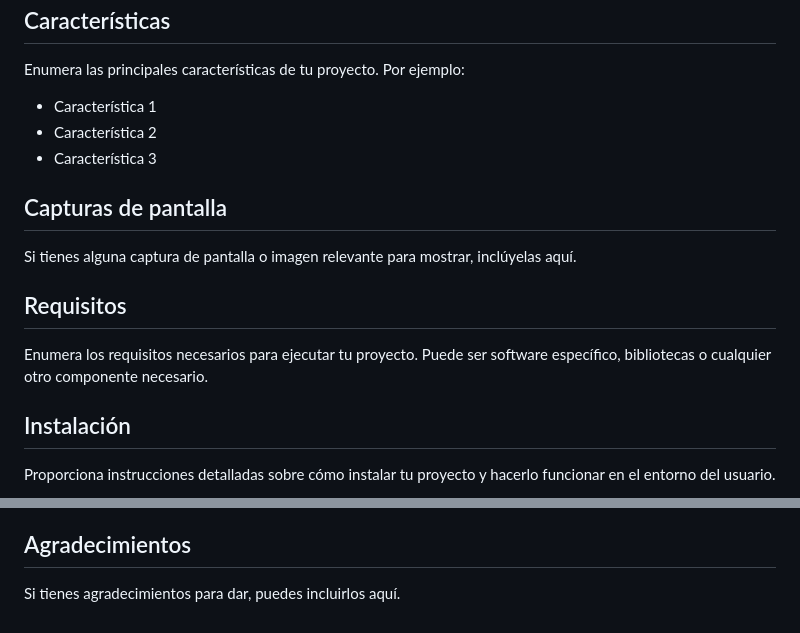
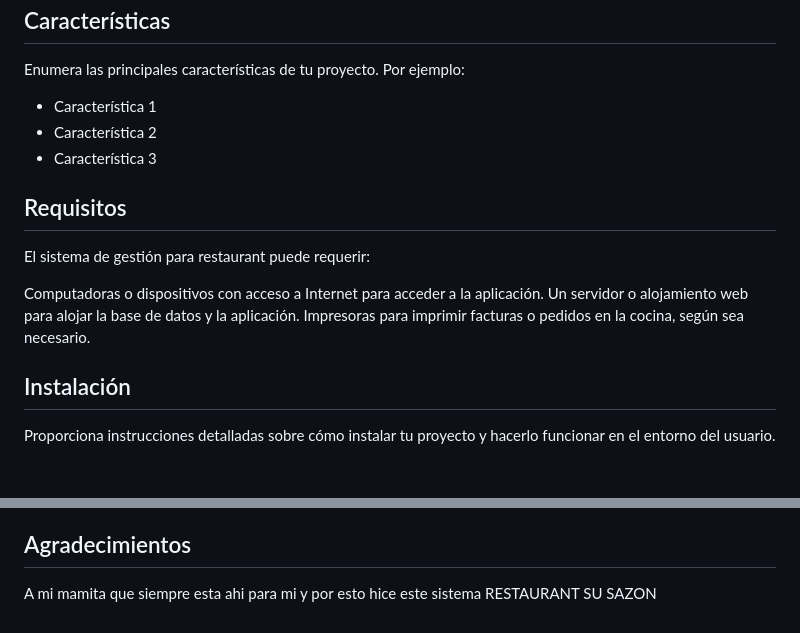
Before and after one commit to llinktevesasqui/trabajofinal, a Markdown page: README.md, 2 parts joined by grey strips. Rendered like a GitHub page; blank space fills up the shorter version.

Commit message:
update: :memo: :beers: readme de restaurante su sazon :bento: :beers:

```diff
--- a/README.md
+++ b/README.md
@@ -36,13 +36,13 @@ Enumera las principales características de tu proyecto. Por ejemplo:
 - Característica 2
 - Característica 3
 
-## Capturas de pantalla
-
-Si tienes alguna captura de pantalla o imagen relevante para mostrar, inclúyelas aquí.
-
 ## Requisitos
 
-Enumera los requisitos necesarios para ejecutar tu proyecto. Puede ser software específico, bibliotecas o cualquier otro componente necesario.
+El sistema de gestión para restaurant puede requerir:
+
+Computadoras o dispositivos con acceso a Internet para acceder a la aplicación.
+Un servidor o alojamiento web para alojar la base de datos y la aplicación.
+Impresoras para imprimir facturas o pedidos en la cocina, según sea necesario.
 
 ## Instalación
 
@@ -66,4 +66,4 @@ Proporciona información de contacto, como tu correo electrónico o enlaces a tu
 
 ## Agradecimientos
 
-Si tienes agradecimientos para dar, puedes incluirlos aquí.
+A mi mamita que siempre esta ahi para mi y por esto hice este sistema RESTAURANT SU SAZON
```
